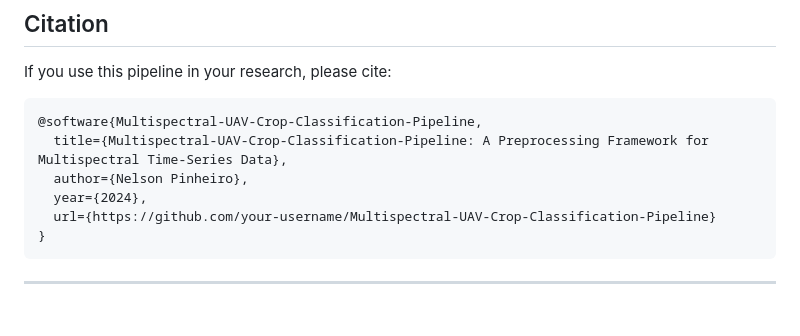
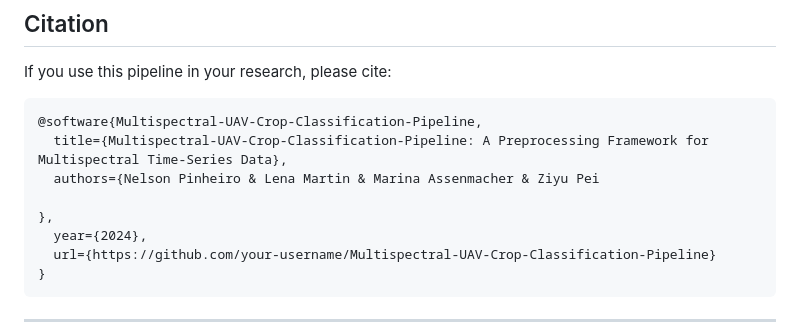
Before and after one commit to Erfassung/Multispectral-UAV-Crop-Classification-Pipeline, a Markdown page: README.md, the part around the change. Rendered like a GitHub page; blank space fills up the shorter version.

````diff
--- a/README.md
+++ b/README.md
@@ -364,7 +364,9 @@ If you use this pipeline in your research, please cite:
 ```bibtex
 @software{Multispectral-UAV-Crop-Classification-Pipeline,
   title={Multispectral-UAV-Crop-Classification-Pipeline: A Preprocessing Framework for Multispectral Time-Series Data},
-  author={Nelson Pinheiro},
+  authors={Nelson Pinheiro & Lena Martin & Marina Assenmacher & Ziyu Pei
+
+},
   year={2024},
   url={https://github.com/your-username/Multispectral-UAV-Crop-Classification-Pipeline}
 }
````
